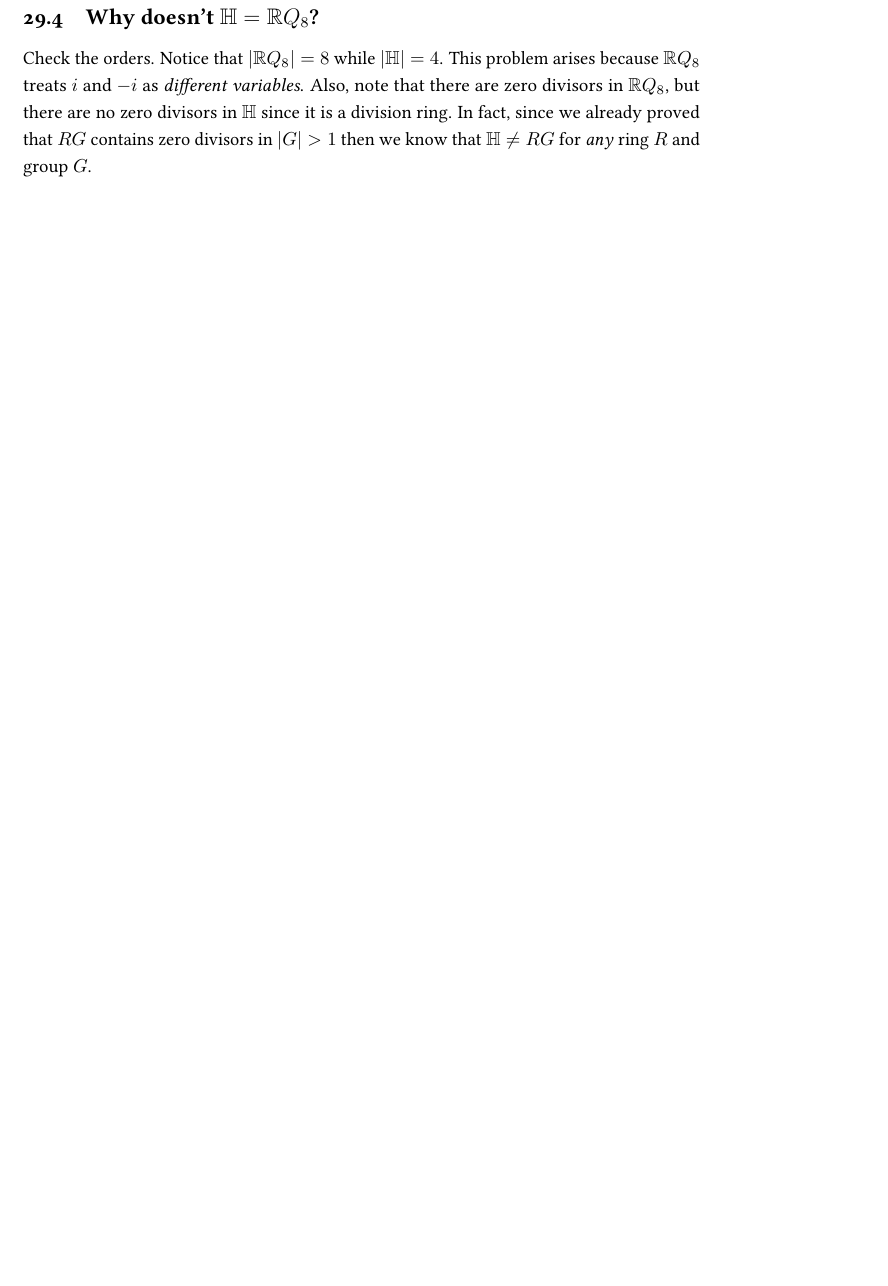
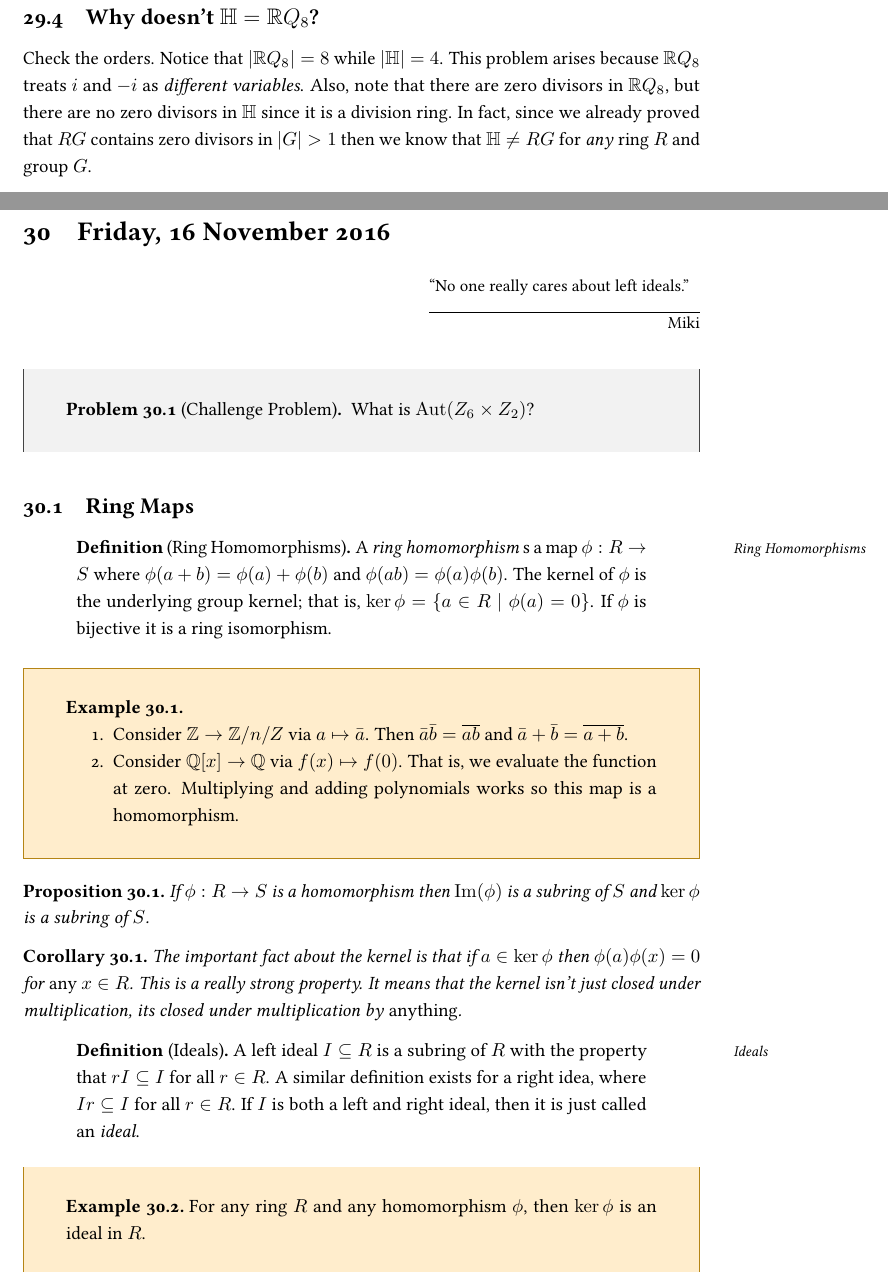
Before and after one commit to jopetty/lecture-notes, a LaTeX document (MATH-350/notes.tex, which reads MATH-350/Lectures/30.tex): part of page 67 of 67 before the commit and two parts of pages 68 and 69 of 71 after it, the two joined at a grey line, cut so that both start at the same text, the shorter picture padded with empty space. The pictures show the PDF file MATH-350/notes.pdf that the author committed with the source.

Commit message:
Add lecture 30

```diff
--- /dev/null
+++ b/MATH-350/Lectures/30.tex
@@ -0,0 +1,36 @@
+\section{Friday, 16 November 2016}
+
+\epigraph{``No one really cares about left ideals.''}{Miki}
+
+\begin{problem}[Challenge Problem]
+What is $\Aut(Z_6 \times Z_2)$?
+\end{problem}
+
+\subsection{Ring Maps}
+
+\begin{definition}[Ring Homomorphisms]
+A \emph{ring homomorphism} s a map $\phi : R \to S$ where $\phi(a + b) = \phi(a) + \phi(b)$ and $\phi(ab) = \phi(a)\phi(b)$. The kernel of $\phi$ is the underlying group kernel; that is, $\ker \phi = \{a \in R \mid \phi(a) = 0\}$. If $\phi$ is bijective it is a ring isomorphism.
+\end{definition}
+
+\begin{example}
+\begin{enumerate}
+\item Consider $\Z \to \Z/n/Z$ via $a \mapsto \bar{a}$. Then $\bar{a}\bar{b} = \overline{ab}$ and $\bar{a} + \bar{b} = \overline{a + b}$.
+\item Consider $\Q[x] \to \Q$ via $f(x) \mapsto f(0)$. That is, we evaluate the function at zero. Multiplying and adding polynomials works so this map is a homomorphism.
+\end{enumerate}
+\end{example}
+
+\begin{proposition}
+If $\phi : R \to S$ is a homomorphism then $\Im(\phi)$ is a subring of $S$ and $\ker \phi$ is a subring of $S$.
+\end{proposition}
+
+\begin{corollary}
+The important fact about the kernel is that if $a \in \ker\phi$ then $\phi(a)\phi(x) = 0$ for \emph{any} $x \in R$. This is a really strong property. It means that the kernel isn't just closed under multiplication, its closed under multiplication by \emph{anything}.
+\end{corollary}
+
+\begin{definition}[Ideals]
+A left ideal $I \subseteq R$ is a subring of $R$ with the property that $rI \subseteq I$ for all $r \in R$. A similar definition exists for a right idea, where $Ir \subseteq I$ for all $r \in R$. If $I$ is both a left and right ideal, then it is just called an \emph{ideal}.
+\end{definition}
+
+\begin{example}
+For any ring $R$ and any homomorphism $\phi$, then $\ker \phi$ is an ideal in $R$.
+\end{example}
@@ -0,0 +44,26 @@
+\end{example}
+
+The puchline for this is that quotient rings only work when $S$ is an ideal. This is kind of like the condition for normality for groups. For any $S \subseteq R$ we know that $(R/S,+)$ is okay since $(S,+) \normal (R,+)$ since $R$ is commutative in addition, but the multiplication is where we get tripped up. For any $r_1,r_2 \in R$ and any $a \in S$ we want that $r_1(r_2 + a) \in r_1r_2 + S$. But $r_1(r_2 + a) = r_1r_2 + r_1a$ which means that $r_1a$ must be in $S$ for \emph{any} $r_1$ which happens only if $S$ is a left  ideal. Similarly, we need that $(r_1 + a)r_2 = r_1r_2 + ar_2$, which tells us that $S$ must be a right idea, so it must be an idea.
+
+\begin{proposition}
+If $I \subseteq R$ is an ideal then $R/I$ is a ring and $(r + I) + (s + I) = (r+s) + I$ and $(r+I) + (s + I) = rs + I$.
+\end{proposition}
+
+\begin{example}
+\begin{parts}
+\part Consider $\Q[x] \to \Q$ again where $p(x) \mapsto p(0)$. The kernel of this is the set of polynomials with a zero constant term. Notice then that $\Q[x]/\ker\phi \cong \Q$ which looks a hell of a lot like the first isomorphism theorem for groups.
+\part Consdier $\Q[x]$ and $I = \{\text{polynomials of degree $\geq 2$}\}$. This doesn't work out well.
+\end{parts}
+\end{example}
+
+\subsection{Using Quotient Rings}
+
+Consider $\pi : \Z \to \Z/p\Z = \F_p$. This induces a map $\Z[x] \to \F_p[x]$ where $a_nx^n \mapsto \bar{a}_nx^n$ (looking at the coefficients modulo $p$). Suppose there exists an $a \in Z$ such that $f(a) = 0$. Then $\bar{f}(\bar{a}) = \bar{0}$.
+
+\begin{example}
+Consider $f(x) = 3x^{52} + 4x^{49} - 16x^{20} - 17x - 1755$. Let's look at it modulo $2$. Then $\bar{f}(x) = x^{52} + x + 1$. Then $\bar{f}(\bar{0}) \not= \bar{0}$ and $\bar{f}(\bar{1}) \not= \bar{0}$ so there are no integral roots.
+\end{example}
+
+\begin{problem}
+If we have a ring homomorphism $\phi : R \to S$, can we always induce a homomorphism $\psi : R[x] \to S[x]$.
+\end{problem}
```
Also changed, not shown: MATH-350/notes.tex (+1 -0 lines), MATH-350/notes.pdf, MATH-350/Lectures/30.tex (7 more changed lines).
